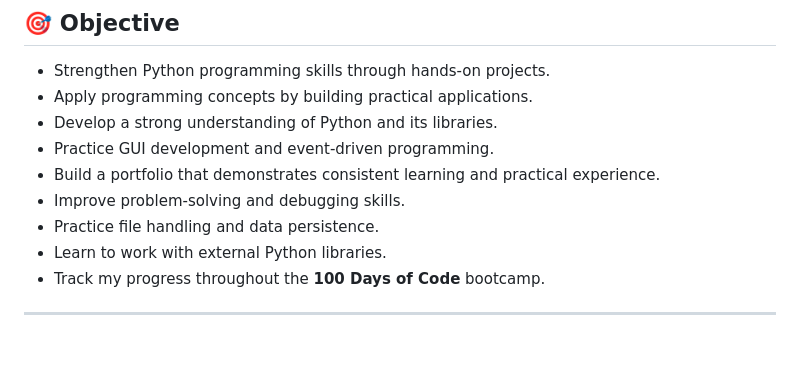
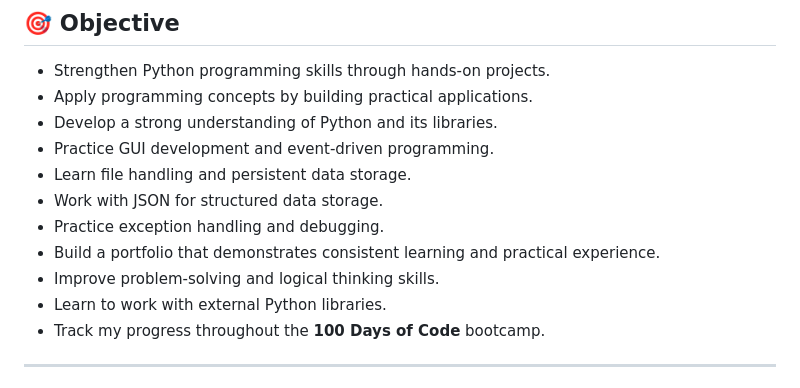
Before and after one commit to alisha-dsz/100-days-of-code-python, a Markdown page: README.md, the part around one of its changes. Rendered like a GitHub page; blank space fills up the shorter version.

```diff
--- a/README.md
+++ b/README.md
@@ -101,9 +143,11 @@ These projects showcase my journey in Python programming, covering Python fundam
 * Apply programming concepts by building practical applications.
 * Develop a strong understanding of Python and its libraries.
 * Practice GUI development and event-driven programming.
+* Learn file handling and persistent data storage.
+* Work with JSON for structured data storage.
+* Practice exception handling and debugging.
 * Build a portfolio that demonstrates consistent learning and practical experience.
-* Improve problem-solving and debugging skills.
-* Practice file handling and data persistence.
+* Improve problem-solving and logical thinking skills.
 * Learn to work with external Python libraries.
 * Track my progress throughout the **100 Days of Code** bootcamp.
 
```
Also changed, not shown: other parts of README.md (+90 -48 lines).
